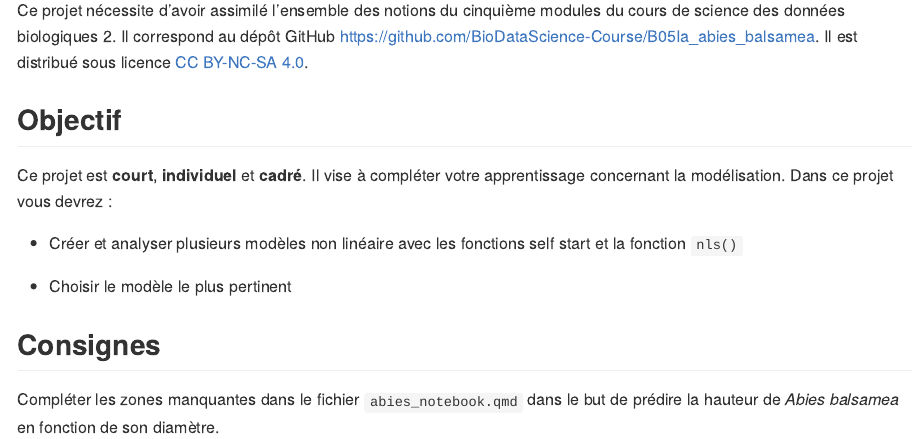
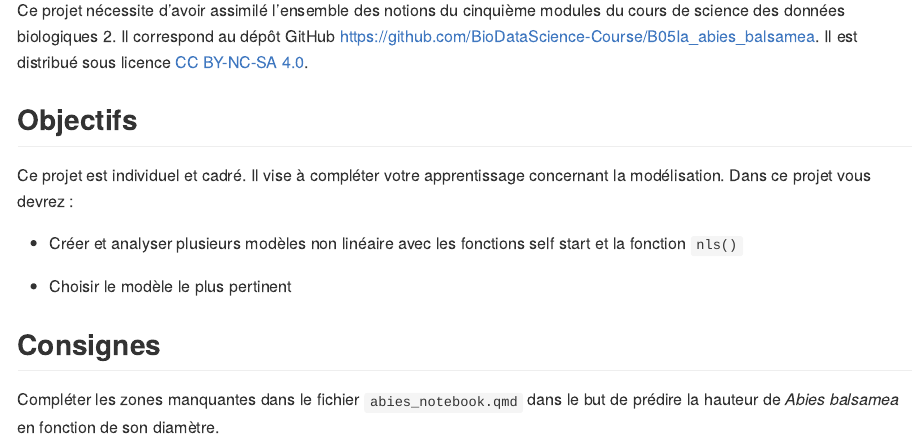
Before and after one commit to BioDataScience-Course/B05Ia_abies_balsamea, an R Markdown document (README.Rmd): the page in a window 1100 px wide, from 180 px down. The pictures show the output file README.md that the author committed with the source, drawn offline in the style of GitHub.

Commit message:
Slight changes in the README file

```diff
--- a/README.Rmd
+++ b/README.Rmd
@@ -11,9 +11,9 @@ bibliography: "bibliography/references.bib"
 
 Ce projet nécessite d'avoir assimilé l'ensemble des notions du cinquième modules du cours de science des données biologiques 2. Il correspond au dépôt GitHub <https://github.com/BioDataScience-Course/B05Ia_abies_balsamea>. Il est distribué sous licence [CC BY-NC-SA 4.0](https://creativecommons.org/licenses/by-nc-sa/4.0/).
 
-## Objectif
+## Objectifs
 
-Ce projet est **court**, **individuel** et **cadré**. Il vise à compléter votre apprentissage concernant la modélisation. Dans ce projet vous devrez :
+Ce projet est individuel et cadré. Il vise à compléter votre apprentissage concernant la modélisation. Dans ce projet vous devrez :
 
 -   Créer et analyser plusieurs modèles non linéaire avec les fonctions self start et la fonction `nls()`
 
```
Also changed, not shown: README.md.
